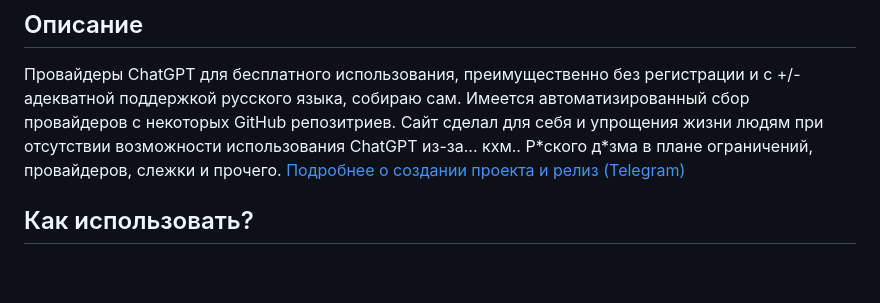
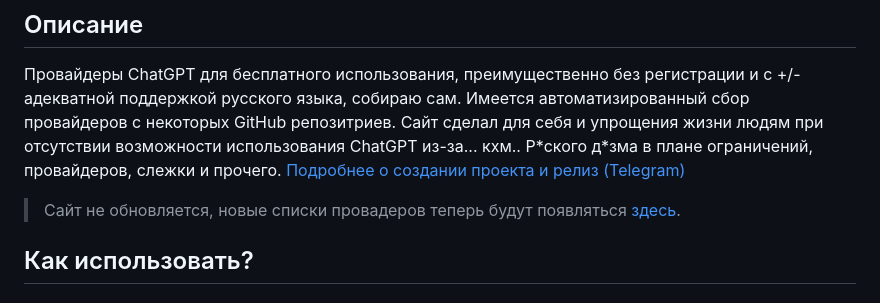
Before and after one commit to Zalexanninev15/AI-ChatGPT, a Markdown page: README.md, the part around the change. GitHub-like rendering; blank space fills up the shorter version.

```diff
--- a/README.md
+++ b/README.md
@@ -17,6 +17,8 @@
 ## Описание
 
 Провайдеры ChatGPT для бесплатного использования, преимущественно без регистрации и с +/- адекватной поддержкой русского языка, собираю сам. Имеется автоматизированный сбор провайдеров с некоторых GitHub репозитриев. Сайт сделал для себя и упрощения жизни людям при отсутствии возможности использования ChatGPT из-за... кхм.. Р\*ского д\*зма в плане ограничений, провайдеров, слежки и прочего. [Подробнее о создании проекта и релиз (Telegram)](https://t.me/Zalexanninev15_News/1172)
+
+> Сайт не обновляется, новые списки провадеров теперь будут появляться [здесь](https://github.com/Zalexanninev15/GetFreeChat).
 
 ## Как использовать?
 
```
